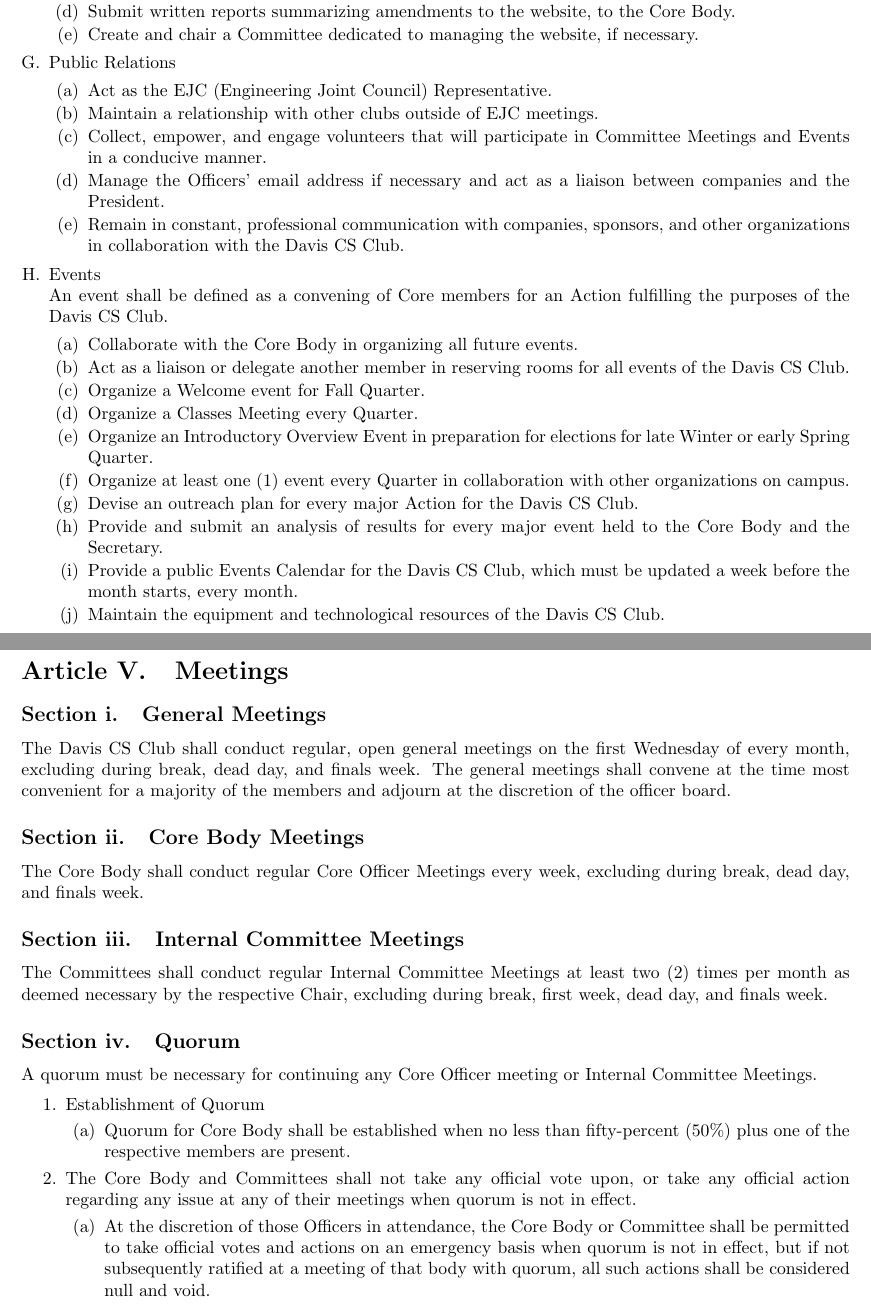
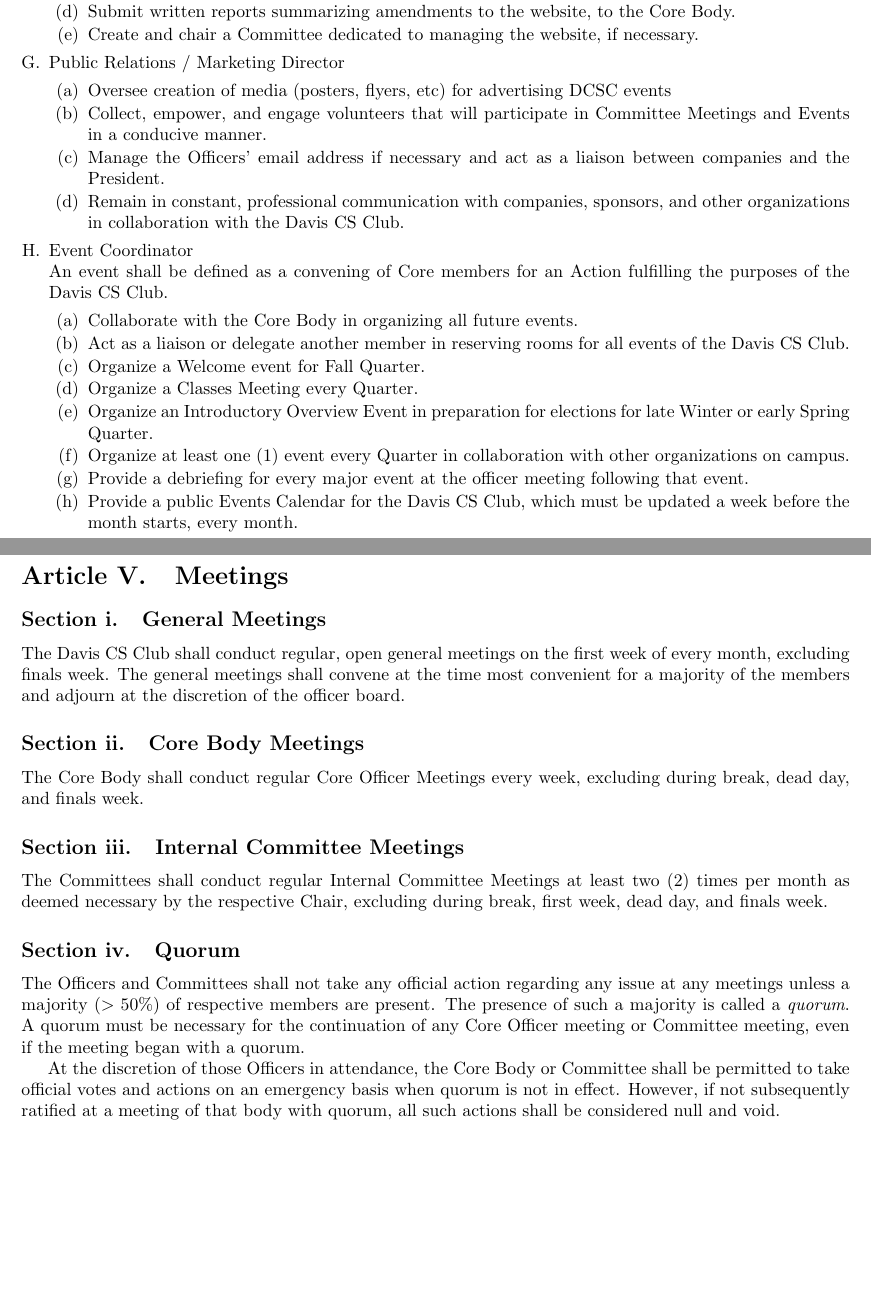
Before and after one commit to DavisCSClub/Bylaws, a LaTeX document (bylaws.tex): two parts of pages 8 and 11 of 13, joined at a grey line, cut so that both start at the same text, the shorter picture padded with empty space. Compiled offline with pdfLaTeX; a LaTeX package or settings file that is missing is left out.

Commit message:
removed/combined some lines to improve clarity

```diff
--- a/bylaws.tex
+++ b/bylaws.tex
@@ -282,15 +281,14 @@
 	\item Submit written reports summarizing amendments to the website, to the Core Body.
 	\item Create and chair a Committee dedicated to managing the website, if necessary.
 	\end{li}
-\item Public Relations
+\item Public Relations / Marketing Director
 	\begin{li}
-	\item Act as the EJC (Engineering Joint Council) Representative.
-	\item Maintain a relationship with other clubs outside of EJC meetings.
+	\item Oversee creation of media (posters, flyers, etc) for advertising DCSC events
 	\item Collect, empower, and engage volunteers that will participate in Committee Meetings and Events in a conducive manner.
 	\item Manage the Officers' email address if necessary and act as a liaison between companies and the President.
 	\item Remain in constant, professional communication with companies, sponsors, and other organizations in collaboration with the Davis CS Club.
 	\end{li}
-\item Events\\
+\item Event Coordinator\\
 An event shall be defined as a convening of Core members for an Action fulfilling the purposes of the Davis CS Club.
 	\begin{li}
 	\item Collaborate with the Core Body in organizing all future events.
@@ -299,8 +297,6 @@
 	\item Organize a Classes Meeting every Quarter.
 	\item Organize an Introductory Overview Event in preparation for elections for late Winter or early Spring Quarter.
 	\item Organize at least one (1) event every Quarter in collaboration with other organizations on campus.
-	\item Devise an outreach plan for every major Action for the Davis CS Club.
-	\item Provide and submit an analysis of results for every major event held to the Core Body and the Secretary.
+	\item Provide a debriefing for every major event at the officer meeting following that event.
 	\item Provide a public Events Calendar for the Davis CS Club, which must be updated a week before the month starts, every month.
-	\item Maintain the equipment and technological resources of the Davis CS Club.
 	\end{li}
@@ -447,7 +441,7 @@
 \section{Meetings}
 
 \subsection{General Meetings}
-The Davis CS Club shall conduct regular, open general meetings on the first Wednesday of every month, excluding during break, dead day, and finals week. The general meetings shall convene at the time most convenient for a majority of the members and adjourn at the discretion of the officer board.
+The Davis CS Club shall conduct regular, open general meetings on the first week of every month, excluding finals week. The general meetings shall convene at the time most convenient for a majority of the members and adjourn at the discretion of the officer board.
 
 \subsection{Core Body Meetings}
 The Core Body shall conduct regular Core Officer Meetings every week, excluding during break, dead day, and finals week.
@@ -458,17 +452,9 @@
 % Change to percentage based on current members when low number of members
 
 \subsection{Quorum}
-A quorum must be necessary for continuing any Core Officer meeting or Internal Committee Meetings.
-\begin{li}
-\item Establishment of Quorum
-	\begin{li}
-	\item Quorum for Core Body shall be established when no less than fifty-percent (50\%) plus one of the respective members are present.
-	\end{li}
-\item The Core Body and Committees shall not take any official vote upon, or take any official action regarding any issue at any of their meetings when quorum is not in effect.
-	\begin{li}
-	\item At the discretion of those Officers in attendance, the Core Body or Committee shall be permitted to take official votes and actions on an emergency basis when quorum is not in effect, but if not subsequently ratified at a meeting of that body with quorum, all such actions shall be considered null and void.
-	\end{li}
-\end{li}
+The Officers and Committees shall not take any official action regarding any issue at any meetings unless a majority ($>50\%$) of respective members are present. The presence of such a majority is called a \textit{quorum}. A quorum must be necessary for the continuation of any Core Officer meeting or Committee meeting, even if the meeting began with a quorum.
+
+At the discretion of those Officers in attendance, the Core Body or Committee shall be permitted to take official votes and actions on an emergency basis when quorum is not in effect. However, if not subsequently ratified at a meeting of that body with quorum, all such actions shall be considered null and void.
 
 % ////////////////////////////////////////////////
 % ////////////////////////////////////////////////
```
Also changed, not shown: bylaws.pdf, bylaws.tex (23 more changed lines).
